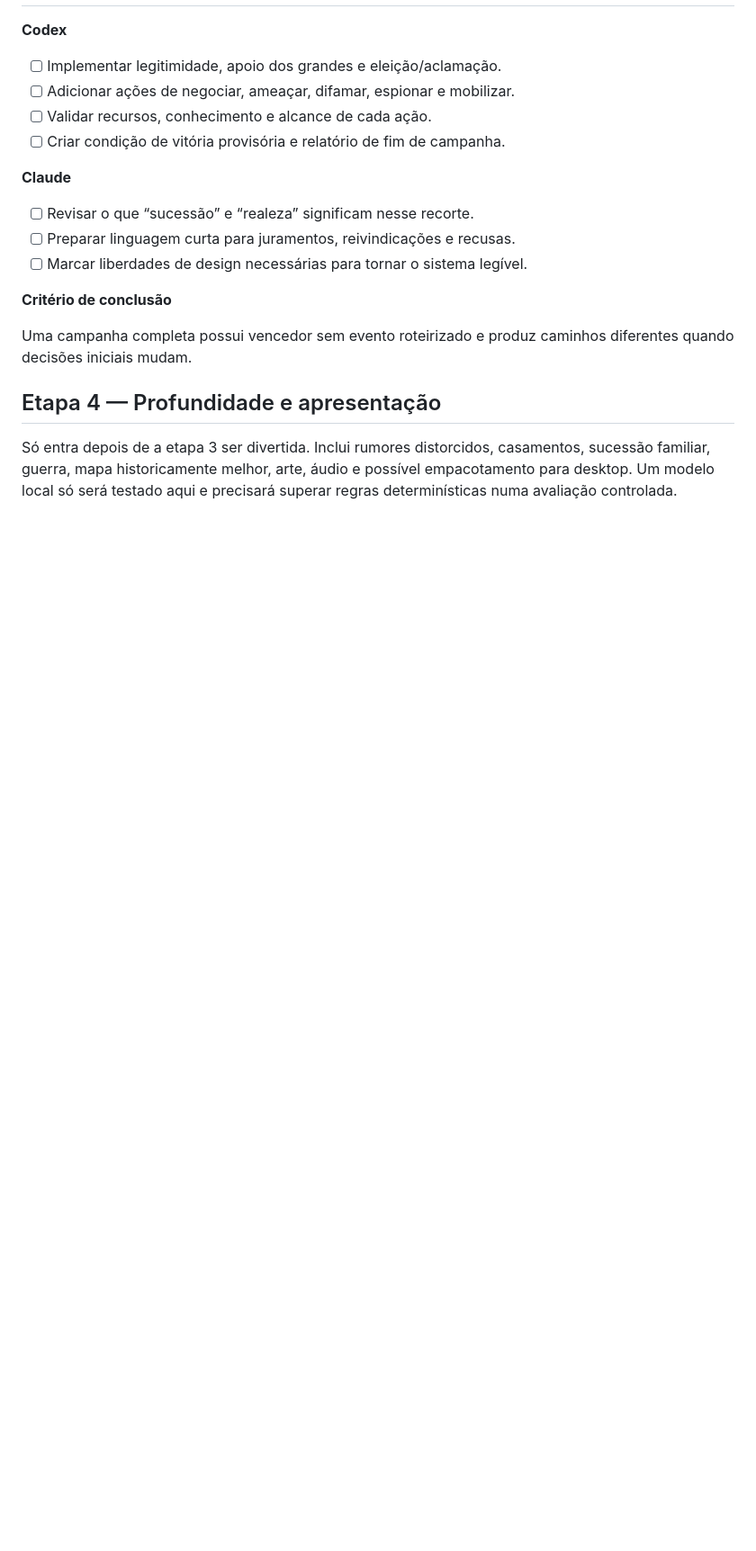
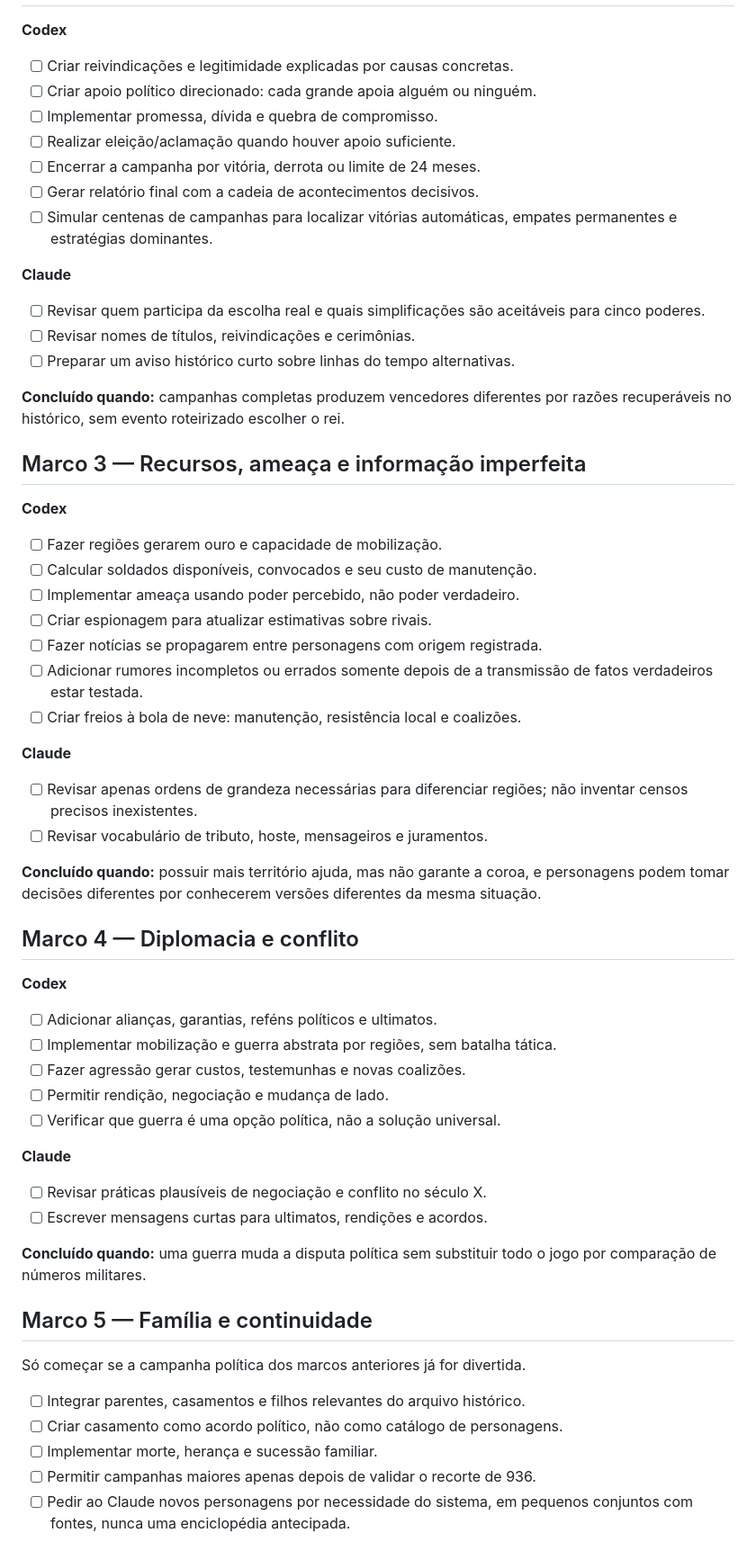
Before and after one commit to araujovito/thronfolge, a Markdown page: plano_de_acao.md, the part around one of its changes. Shown at 90% size. GitHub-like rendering; blank space fills up the shorter version.

```diff
--- a/plano_de_acao.md
+++ b/plano_de_acao.md
@@ -67,25 +80,74 @@ explicar por que ao menos uma relação política mudou.
 
 **Codex**
 
-- [ ] Implementar legitimidade, apoio dos grandes e eleição/aclamação.
-- [ ] Adicionar ações de negociar, ameaçar, difamar, espionar e mobilizar.
-- [ ] Validar recursos, conhecimento e alcance de cada ação.
-- [ ] Criar condição de vitória provisória e relatório de fim de campanha.
+- [ ] Criar reivindicações e legitimidade explicadas por causas concretas.
+- [ ] Criar apoio político direcionado: cada grande apoia alguém ou ninguém.
+- [ ] Implementar promessa, dívida e quebra de compromisso.
+- [ ] Realizar eleição/aclamação quando houver apoio suficiente.
+- [ ] Encerrar a campanha por vitória, derrota ou limite de 24 meses.
+- [ ] Gerar relatório final com a cadeia de acontecimentos decisivos.
+- [ ] Simular centenas de campanhas para localizar vitórias automáticas,
+  empates permanentes e estratégias dominantes.
 
 **Claude**
 
-- [ ] Revisar o que “sucessão” e “realeza” significam nesse recorte.
-- [ ] Preparar linguagem curta para juramentos, reivindicações e recusas.
-- [ ] Marcar liberdades de design necessárias para tornar o sistema legível.
+- [ ] Revisar quem participa da escolha real e quais simplificações são
+  aceitáveis para cinco poderes.
+- [ ] Revisar nomes de títulos, reivindicações e cerimônias.
+- [ ] Preparar um aviso histórico curto sobre linhas do tempo alternativas.
 
-**Critério de conclusão**
+**Concluído quando:** campanhas completas produzem vencedores diferentes por
+razões recuperáveis no histórico, sem evento roteirizado escolher o rei.
 
-Uma campanha completa possui vencedor sem evento roteirizado e produz caminhos
-diferentes quando decisões iniciais mudam.
+## Marco 3 — Recursos, ameaça e informação imperfeita
 
-## Etapa 4 — Profundidade e apresentação
+**Codex**
 
-Só entra depois de a etapa 3 ser divertida. Inclui rumores distorcidos,
-casamentos, sucessão familiar, guerra, mapa historicamente melhor, arte, áudio e
-possível empacotamento para desktop. Um modelo local só será testado aqui e
-precisará superar regras determinísticas numa avaliação controlada.
+- [ ] Fazer regiões gerarem ouro e capacidade de mobilização.
+- [ ] Calcular soldados disponíveis, convocados e seu custo de manutenção.
+- [ ] Implementar ameaça usando poder percebido, não poder verdadeiro.
+- [ ] Criar espionagem para atualizar estimativas sobre rivais.
+- [ ] Fazer notícias se propagarem entre personagens com origem registrada.
+- [ ] Adicionar rumores incompletos ou errados somente depois de a transmissão
+  de fatos verdadeiros estar testada.
+- [ ] Criar freios à bola de neve: manutenção, resistência local e coalizões.
+
+**Claude**
+
+- [ ] Revisar apenas ordens de grandeza necessárias para diferenciar regiões;
+  não inventar censos precisos inexistentes.
+- [ ] Revisar vocabulário de tributo, hoste, mensageiros e juramentos.
+
+**Concluído quando:** possuir mais território ajuda, mas não garante a coroa, e
+personagens podem tomar decisões diferentes por conhecerem versões diferentes
+da mesma situação.
+
+## Marco 4 — Diplomacia e conflito
+
+**Codex**
+
+- [ ] Adicionar alianças, garantias, reféns políticos e ultimatos.
+- [ ] Implementar mobilização e guerra abstrata por regiões, sem batalha tática.
+- [ ] Fazer agressão gerar custos, testemunhas e novas coalizões.
+- [ ] Permitir rendição, negociação e mudança de lado.
+- [ ] Verificar que guerra é uma opção política, não a solução universal.
+
+**Claude**
+
+- [ ] Revisar práticas plausíveis de negociação e conflito no século X.
+- [ ] Escrever mensagens curtas para ultimatos, rendições e acordos.
+
+**Concluído quando:** uma guerra muda a disputa política sem substituir todo o
+jogo por comparação de números militares.
+
+## Marco 5 — Família e continuidade
+
+Só começar se a campanha política dos marcos anteriores já for divertida.
+
+- [ ] Integrar parentes, casamentos e filhos relevantes do arquivo histórico.
+- [ ] Criar casamento como acordo político, não como catálogo de personagens.
+- [ ] Implementar morte, herança e sucessão familiar.
+- [ ] Permitir campanhas maiores apenas depois de validar o recorte de 936.
+- [ ] Pedir ao Claude novos personagens por necessidade do sistema, em pequenos
+  conjuntos com fontes, nunca uma enciclopédia antecipada.
+
```
Also changed, not shown: other parts of plano_de_acao.md (+88 -45 lines), RECADOS.md (+61 -25 lines).
